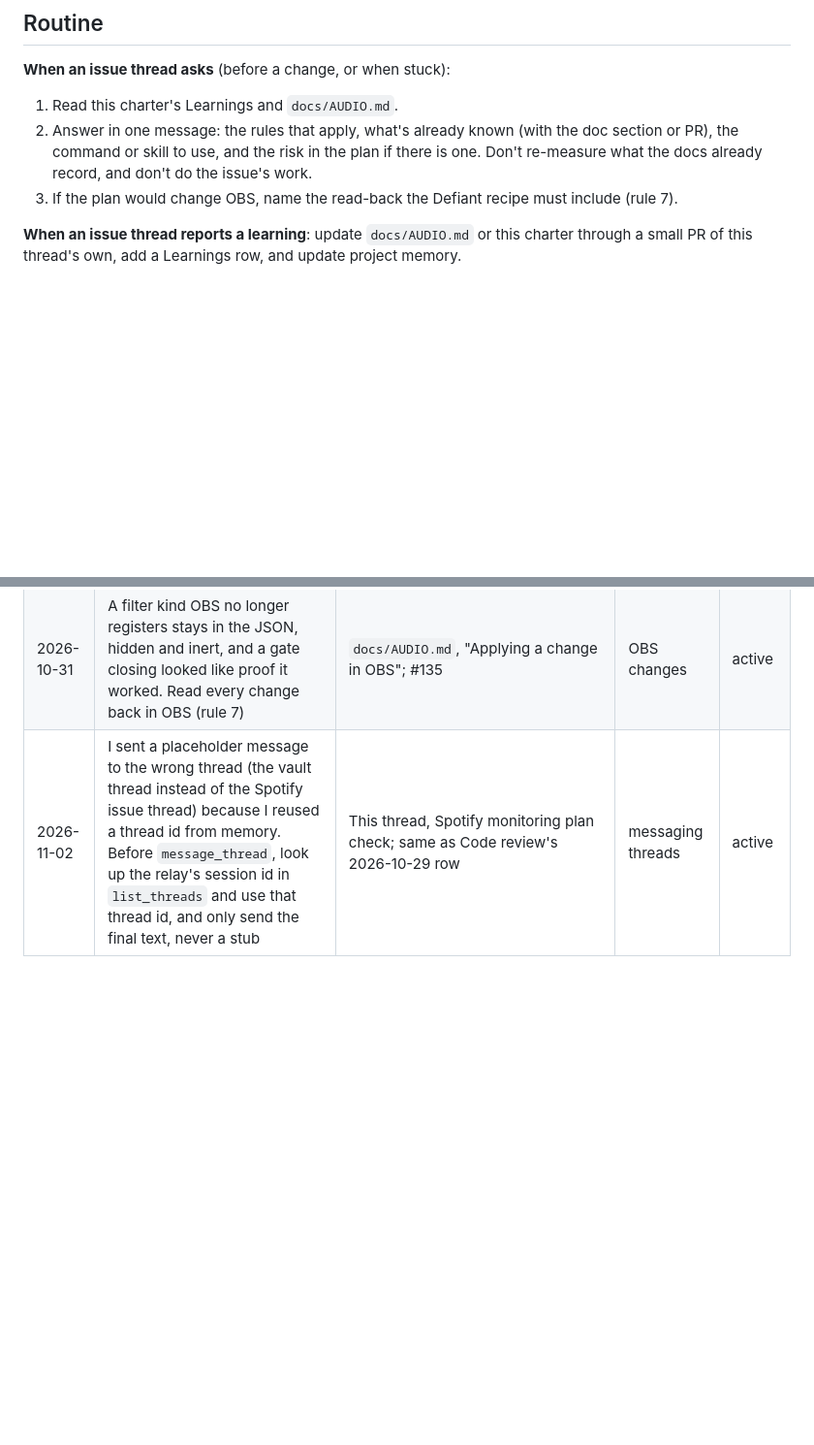
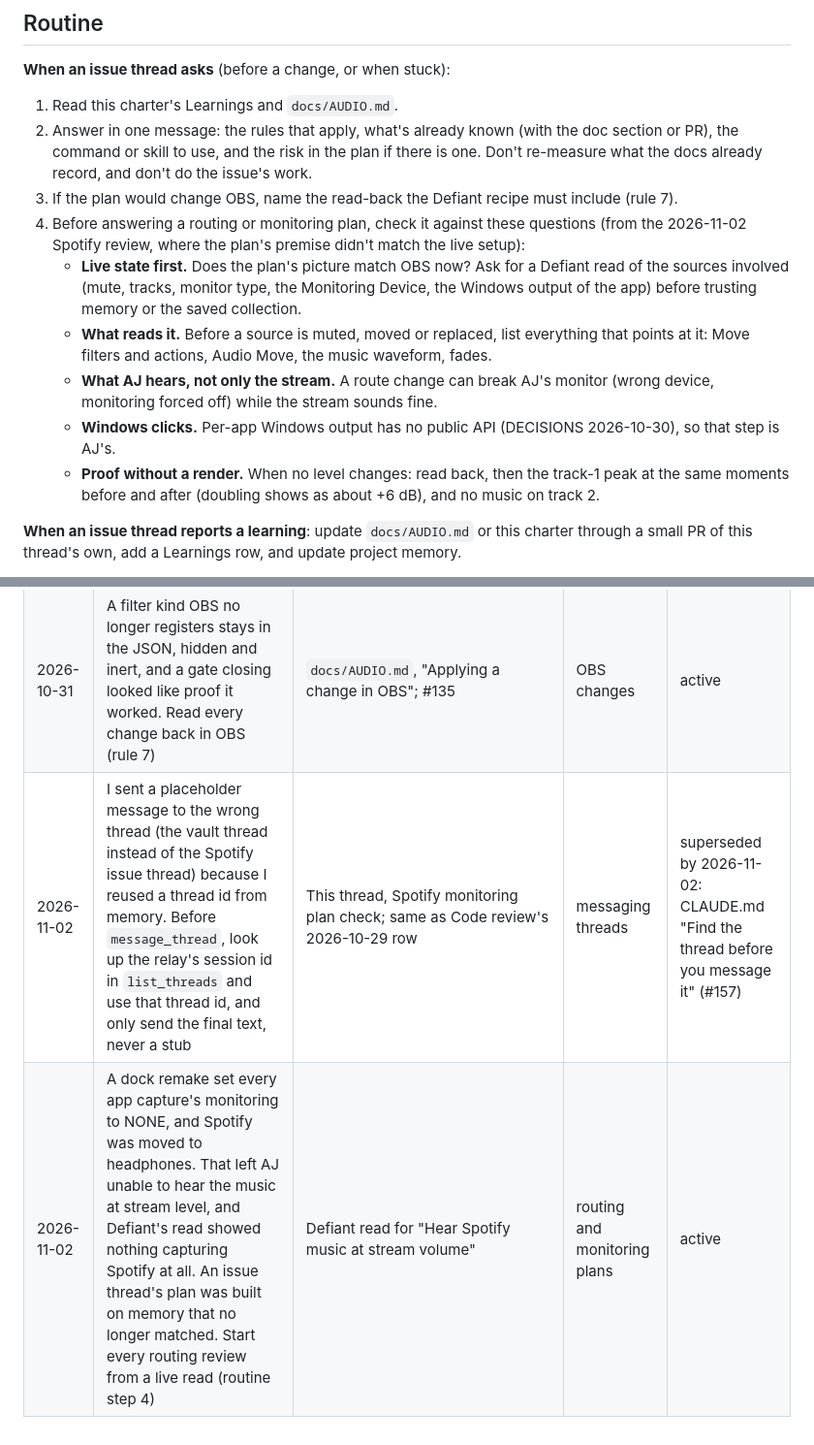
Before and after one commit to alexmj212/stream-animations, a Markdown page: docs/roles/audio.md, 2 parts joined by grey strips. Shown at 97% size. GitHub-like rendering; blank space fills up the shorter version.

Commit message:
docs(roles): audio weekly audit: routing review checklist, retire one row (#158)
Weekly self-audit (docs/IMPROVING.md). The one plan review this week (Spotify
monitoring) became a checklist in the routine; the misroute row now points
at the CLAUDE.md team rule from #157; one new Learnings row.


Claude-Session: https://claude.ai/code/session_01Jc2Vj4YX8HmPW9vHyZTH7m

Co-authored-by: Claude <noreply@anthropic.com>

```diff
--- a/docs/roles/audio.md
+++ b/docs/roles/audio.md
@@ -124,6 +124,24 @@ before relying on any value here.
    don't do the issue's work.
 3. If the plan would change OBS, name the read-back the Defiant recipe must
    include (rule 7).
+4. Before answering a routing or monitoring plan, check it against these
+   questions (from the 2026-11-02 Spotify review, where the plan's premise
+   didn't match the live setup):
+   - **Live state first.** Does the plan's picture match OBS now? Ask for a
+     Defiant read of the sources involved (mute, tracks, monitor type, the
+     Monitoring Device, the Windows output of the app) before trusting
+     memory or the saved collection.
+   - **What reads it.** Before a source is muted, moved or replaced, list
+     everything that points at it: Move filters and actions, Audio Move,
+     the music waveform, fades.
+   - **What AJ hears, not only the stream.** A route change can break AJ's
+     monitor (wrong device, monitoring forced off) while the stream sounds
+     fine.
+   - **Windows clicks.** Per-app Windows output has no public API
+     (DECISIONS 2026-10-30), so that step is AJ's.
+   - **Proof without a render.** When no level changes: read back, then the
+     track-1 peak at the same moments before and after (doubling shows as
+     about +6 dB), and no music on track 2.
 
 **When an issue thread reports a learning**: update `docs/AUDIO.md` or this
 charter through a small PR of this thread's own, add a Learnings row, and
@@ -151,4 +169,5 @@ capture, render, A/B clips, AJ listens, apply, read back).
 | 2026-10-30 | Generalising the Game Switcher dropped two audio rails (the -12 dB fader cap and music off VOD track 2) while every test passed. When a PR rewrites audio config, check each removed line for a ceiling or a track keep-out and ask for a test that pins it | QA Learnings, #120 | config rewrites | active |
 | 2026-10-31 | Moving a source to a copy (BG Music to the Spotify app capture) lost its volume fades, so the music stayed at the talking level. When a change replaces or copies a source, list every filter and automation that points at the old one | `docs/DECISIONS.md` 2026-10-31; #128, #129 | source moves | active |
 | 2026-10-31 | A filter kind OBS no longer registers stays in the JSON, hidden and inert, and a gate closing looked like proof it worked. Read every change back in OBS (rule 7) | `docs/AUDIO.md`, "Applying a change in OBS"; #135 | OBS changes | active |
-| 2026-11-02 | I sent a placeholder message to the wrong thread (the vault thread instead of the Spotify issue thread) because I reused a thread id from memory. Before `message_thread`, look up the relay's session id in `list_threads` and use that thread id, and only send the final text, never a stub | This thread, Spotify monitoring plan check; same as Code review's 2026-10-29 row | messaging threads | active |
+| 2026-11-02 | I sent a placeholder message to the wrong thread (the vault thread instead of the Spotify issue thread) because I reused a thread id from memory. Before `message_thread`, look up the relay's session id in `list_threads` and use that thread id, and only send the final text, never a stub | This thread, Spotify monitoring plan check; same as Code review's 2026-10-29 row | messaging threads | superseded by 2026-11-02: CLAUDE.md "Find the thread before you message it" (#157) |
+| 2026-11-02 | A dock remake set every app capture's monitoring to NONE, and Spotify was moved to headphones. That left AJ unable to hear the music at stream level, and Defiant's read showed nothing capturing Spotify at all. An issue thread's plan was built on memory that no longer matched. Start every routing review from a live read (routine step 4) | Defiant read for "Hear Spotify music at stream volume" | routing and monitoring plans | active |
```
